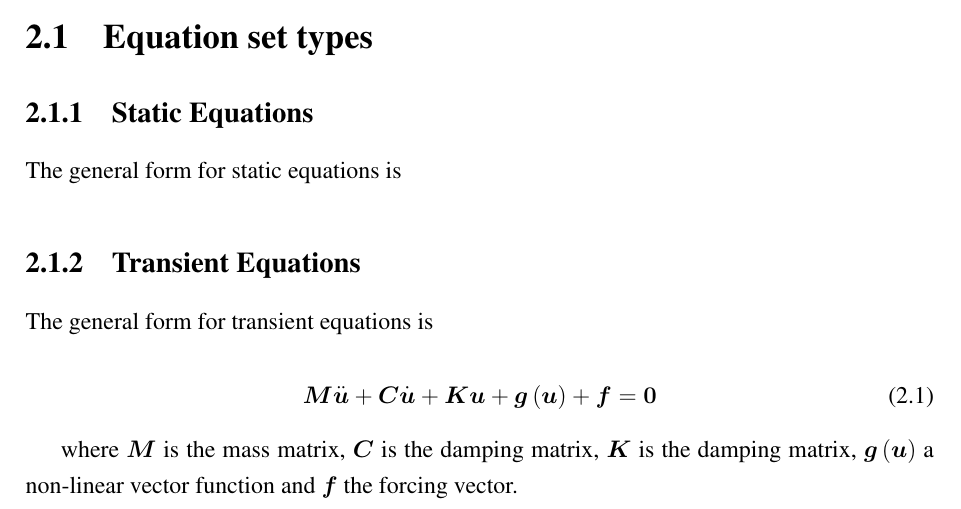
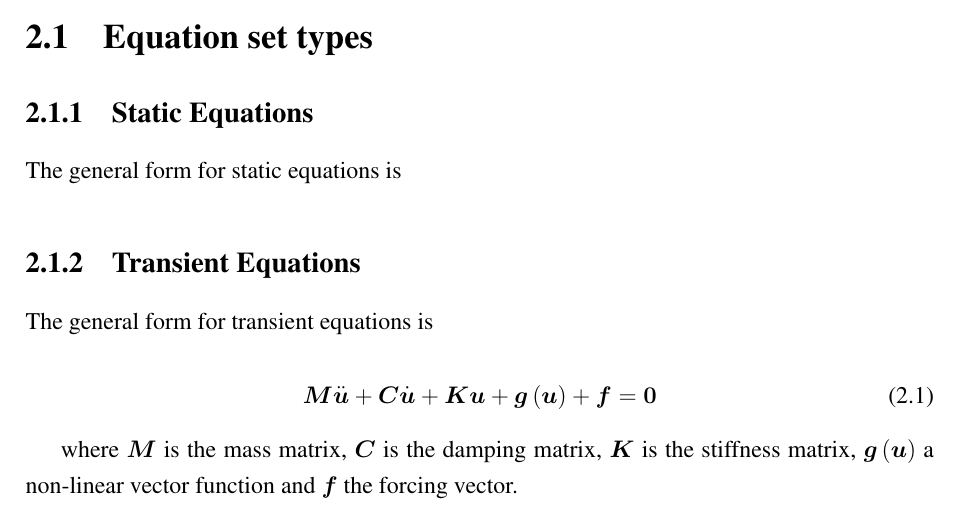
Before and after one commit to OpenCMISS/cm, a LaTeX thesis (doc/notes/OpenCMISSNotes.tex, which reads doc/notes/Theory/Theory.tex): part of page 8 of 21, cut so that both start at the same text. Compiled offline with pdfLaTeX.

Commit message:
Corrected typo: stiffness matrix was called damping matrix.
git-svn-id: https://opencmiss.svn.sourceforge.net/svnroot/opencmiss/cm/trunk@665 61e36070-c886-4827-b7c0-ed9e4dc59cc8

```diff
--- a/doc/notes/Theory/Theory.tex
+++ b/doc/notes/Theory/Theory.tex
@@ -18,7 +18,7 @@ The general form for transient equations is
 \end{equation}
 
 where $\matr{M}$ is the mass matrix, $\matr{C}$ is the damping matrix,
-$\matr{K}$ is the damping matrix, $\fnof{\vect{g}}{\vect{u}}$ a non-linear vector function and $\vect{f}$ the
+$\matr{K}$ is the stiffness matrix, $\fnof{\vect{g}}{\vect{u}}$ a non-linear vector function and $\vect{f}$ the
 forcing vector.
 
 From \cite{zienkiewicz:2006_1} we now expand the unknown vector $\vect{u}$ in terms of a polynomial of degree
```
